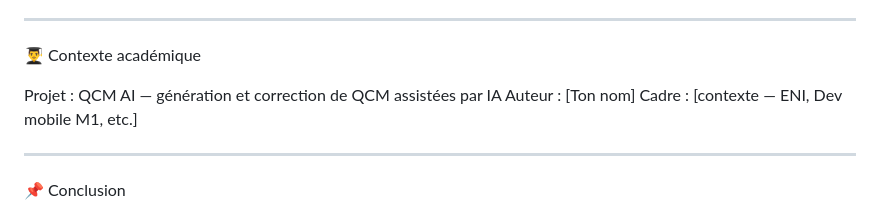
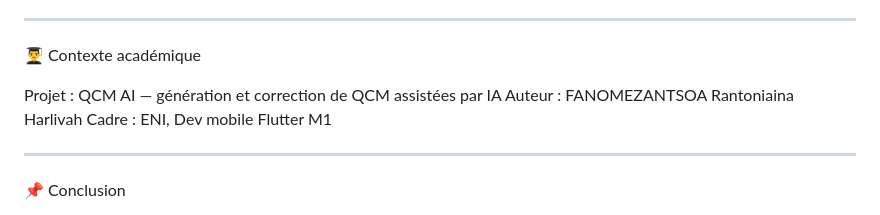
Before and after one commit to Ranto-nyaina/DevMobile_qcm_IA, a Markdown page: README.md, the part around the change. GitHub-like rendering.

```diff
--- a/README.md
+++ b/README.md
@@ -271,8 +271,8 @@ Git / GitHub
 👨‍🎓 Contexte académique
 
 Projet : QCM AI — génération et correction de QCM assistées par IA
-Auteur : [Ton nom]
-Cadre : [contexte — ENI, Dev mobile M1, etc.]
+Auteur : FANOMEZANTSOA Rantoniaina Harlivah
+Cadre :  ENI, Dev mobile Flutter M1
 
 
 ---
```
